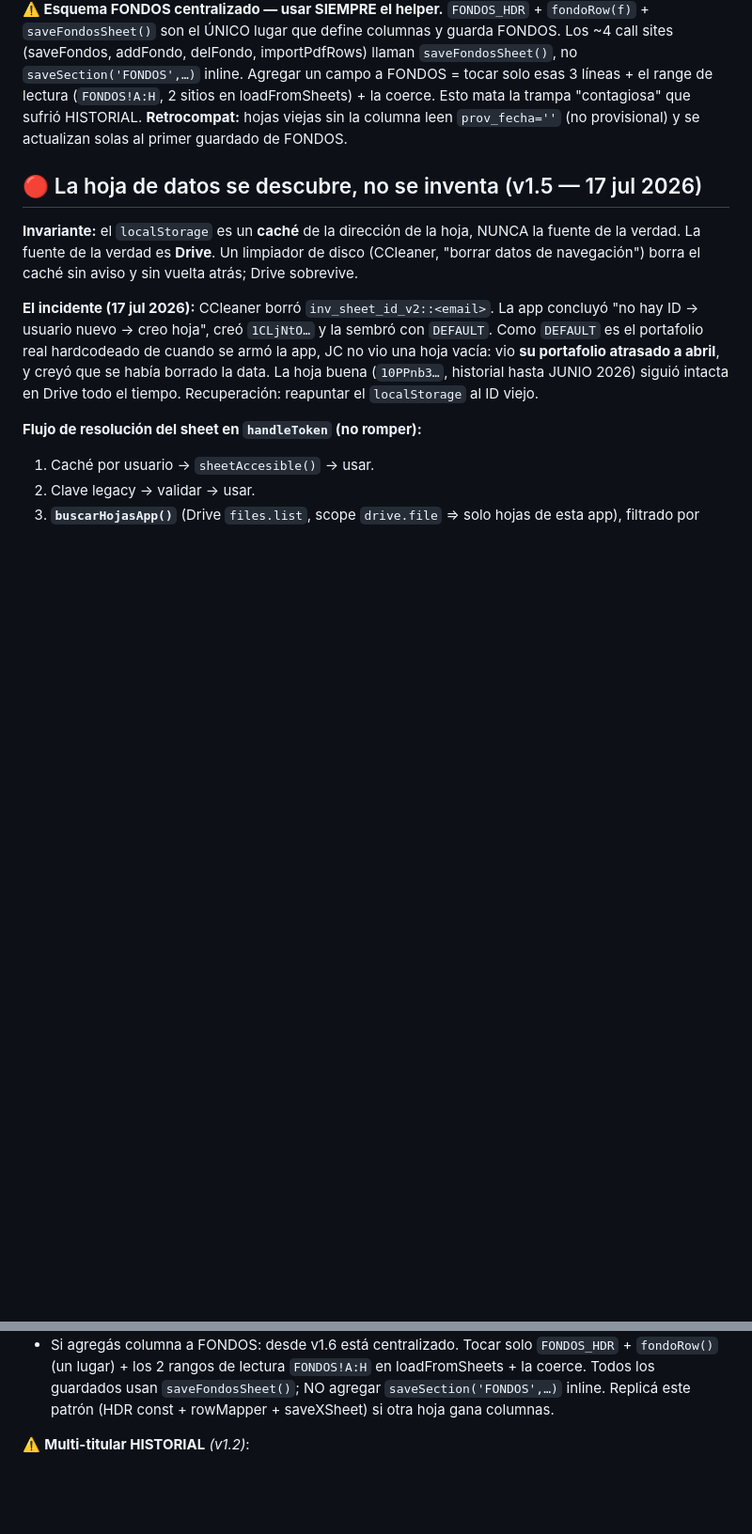
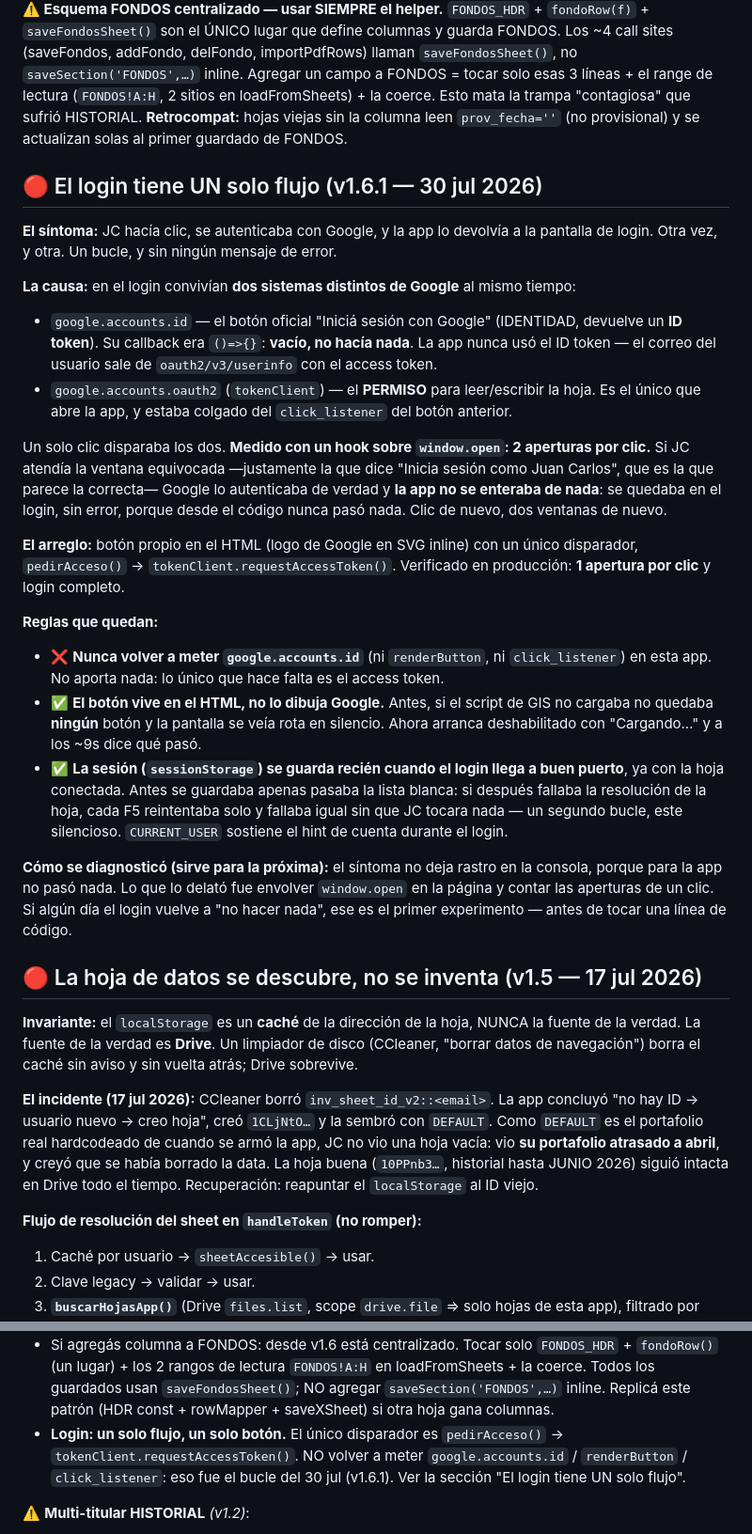
Before and after one commit to jhernandez-vibecode/inversiones-J-A-S, a Markdown page: SKILL.md, 2 parts joined by grey strips. Shown at 94% size. GitHub-like rendering; blank space fills up the shorter version.

Commit message:
docs: SKILL.md checkpoint v1.6.1 (login de un solo flujo + URL de produccion)
Co-Authored-By: Claude Opus 5 <noreply@anthropic.com>

```diff
--- a/SKILL.md
+++ b/SKILL.md
@@ -230,6 +231,44 @@ inline. Agregar un campo a FONDOS = tocar solo esas 3 líneas + el range de lect
 2 sitios en loadFromSheets) + la coerce. Esto mata la trampa "contagiosa" que sufrió HISTORIAL.
 **Retrocompat:** hojas viejas sin la columna leen `prov_fecha=''` (no provisional) y se actualizan
 solas al primer guardado de FONDOS.
+
+## 🔴 El login tiene UN solo flujo (v1.6.1 — 30 jul 2026)
+
+**El síntoma:** JC hacía clic, se autenticaba con Google, y la app lo devolvía a la pantalla de
+login. Otra vez, y otra. Un bucle, y sin ningún mensaje de error.
+
+**La causa:** en el login convivían **dos sistemas distintos de Google** al mismo tiempo:
+- `google.accounts.id` — el botón oficial "Iniciá sesión con Google" (IDENTIDAD, devuelve un
+  **ID token**). Su callback era `()=>{}`: **vacío, no hacía nada**. La app nunca usó el ID
+  token — el correo del usuario sale de `oauth2/v3/userinfo` con el access token.
+- `google.accounts.oauth2` (`tokenClient`) — el **PERMISO** para leer/escribir la hoja. Es el
+  único que abre la app, y estaba colgado del `click_listener` del botón anterior.
+
+Un solo clic disparaba los dos. **Medido con un hook sobre `window.open`: 2 aperturas por
+clic.** Si JC atendía la ventana equivocada —justamente la que dice "Inicia sesión como Juan
+Carlos", que es la que parece la correcta— Google lo autenticaba de verdad y **la app no se
+enteraba de nada**: se quedaba en el login, sin error, porque desde el código nunca pasó nada.
+Clic de nuevo, dos ventanas de nuevo.
+
+**El arreglo:** botón propio en el HTML (logo de Google en SVG inline) con un único disparador,
+`pedirAcceso()` → `tokenClient.requestAccessToken()`. Verificado en producción: **1 apertura por
+clic** y login completo.
+
+**Reglas que quedan:**
+- ❌ **Nunca volver a meter `google.accounts.id`** (ni `renderButton`, ni `click_listener`) en
+  esta app. No aporta nada: lo único que hace falta es el access token.
+- ✅ **El botón vive en el HTML, no lo dibuja Google.** Antes, si el script de GIS no cargaba no
+  quedaba **ningún** botón y la pantalla se veía rota en silencio. Ahora arranca deshabilitado
+  con "Cargando…" y a los ~9s dice qué pasó.
+- ✅ **La sesión (`sessionStorage`) se guarda recién cuando el login llega a buen puerto**, ya
+  con la hoja conectada. Antes se guardaba apenas pasaba la lista blanca: si después fallaba la
+  resolución de la hoja, cada F5 reintentaba solo y fallaba igual sin que JC tocara nada — un
+  segundo bucle, este silencioso. `CURRENT_USER` sostiene el hint de cuenta durante el login.
+
+**Cómo se diagnosticó (sirve para la próxima):** el síntoma no deja rastro en la consola, porque
+para la app no pasó nada. Lo que lo delató fue envolver `window.open` en la página y contar las
+aperturas de un clic. Si algún día el login vuelve a "no hacer nada", ese es el primer
+experimento — antes de tocar una línea de código.
 
 ## 🔴 La hoja de datos se descubre, no se inventa (v1.5 — 17 jul 2026)
 
@@ -298,6 +337,9 @@ es **UI muerta** (`loadFromSheets` siempre lo esconde y nada lo muestra).
 - `MOD_MAP[clave] = 'ovOverlayId'` — si agregás modal, agregalo al MOD_MAP
 - Si agregás columna a HISTORIAL: actualizar (1) defaultPayload header, (2) shGetSafe range A:L → A:M, (3) los 3 saves de saveSection('HISTORIAL',...) — son `deleteHistorial`, `saveMov`, `importPdfRows`. Olvidar uno corrompe el sheet.
 - Si agregás columna a FONDOS: desde v1.6 está centralizado. Tocar solo `FONDOS_HDR` + `fondoRow()` (un lugar) + los 2 rangos de lectura `FONDOS!A:H` en loadFromSheets + la coerce. Todos los guardados usan `saveFondosSheet()`; NO agregar `saveSection('FONDOS',…)` inline. Replicá este patrón (HDR const + rowMapper + saveXSheet) si otra hoja gana columnas.
+- **Login: un solo flujo, un solo botón.** El único disparador es `pedirAcceso()` →
+  `tokenClient.requestAccessToken()`. NO volver a meter `google.accounts.id` / `renderButton` /
+  `click_listener`: eso fue el bucle del 30 jul (v1.6.1). Ver la sección "El login tiene UN solo flujo".
 
 ⚠️ **Multi-titular HISTORIAL** *(v1.2)*:
 - El historial guarda fondo **canónico** (`CRECIFONDO`/`SUPERFONDO DOLARES PLUS`/`BN INTERNACIONAL SUMA`) + titular del PDF.
```
Also changed, not shown: other parts of SKILL.md (+6 -5 lines).
